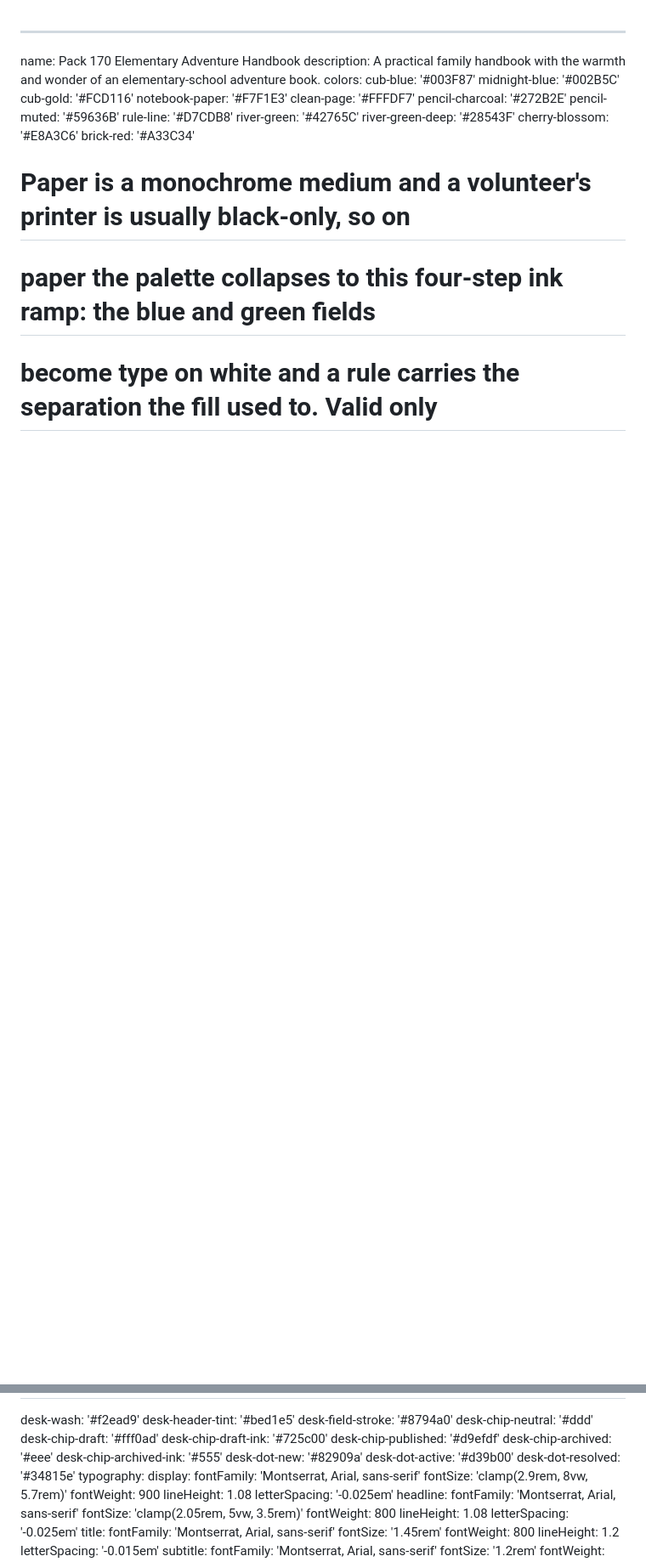
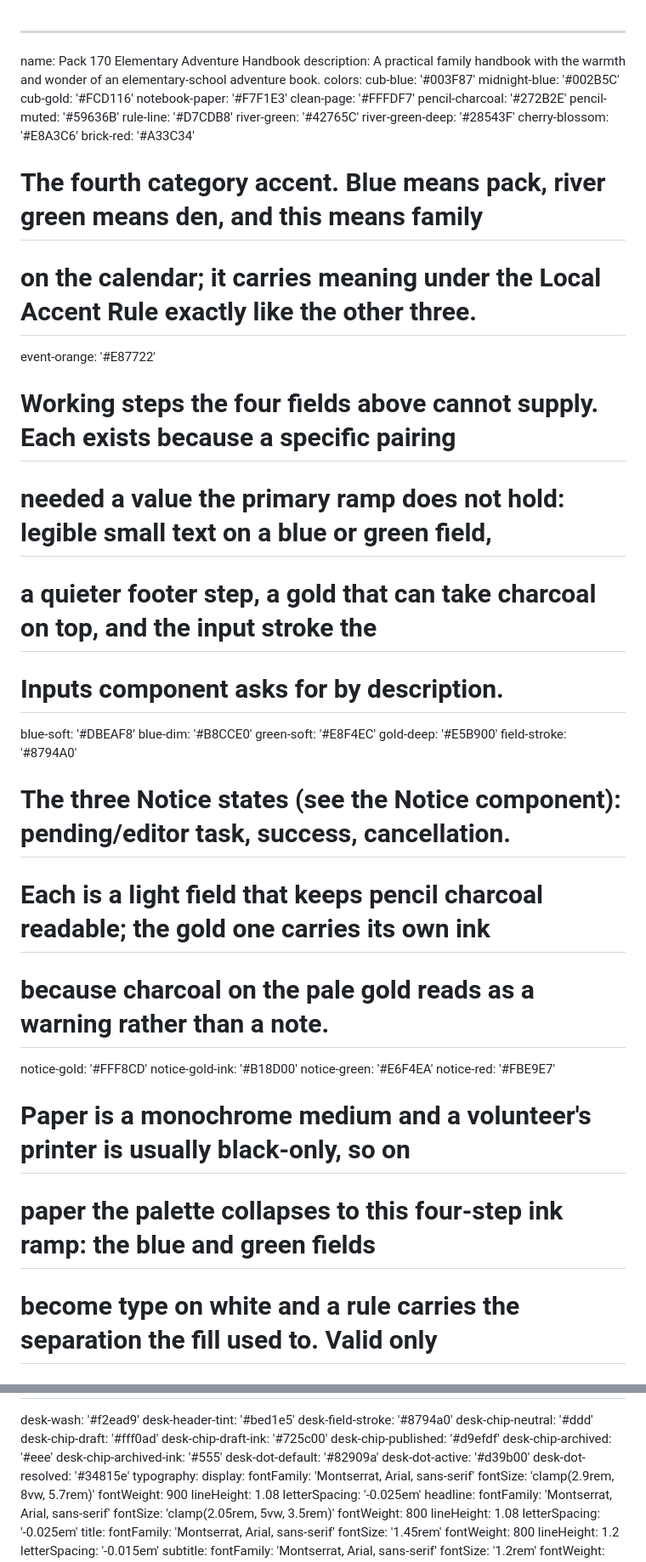
Before and after one commit to kerryhatcher/macon170.com, a Markdown page: DESIGN.md, 2 parts joined by grey strips. Shown at 85% size. Drawn GitHub-style; blank space fills up the shorter version.

```diff
--- a/DESIGN.md
+++ b/DESIGN.md
@@ -14,6 +14,25 @@ colors:
   river-green-deep: '#28543F'
   cherry-blossom: '#E8A3C6'
   brick-red: '#A33C34'
+  # The fourth category accent. Blue means pack, river green means den, and this means family
+  # on the calendar; it carries meaning under the Local Accent Rule exactly like the other three.
+  event-orange: '#E87722'
+  # Working steps the four fields above cannot supply. Each exists because a specific pairing
+  # needed a value the primary ramp does not hold: legible small text on a blue or green field,
+  # a quieter footer step, a gold that can take charcoal on top, and the input stroke the
+  # Inputs component asks for by description.
+  blue-soft: '#DBEAF8'
+  blue-dim: '#B8CCE0'
+  green-soft: '#E8F4EC'
+  gold-deep: '#E5B900'
+  field-stroke: '#8794A0'
+  # The three Notice states (see the Notice component): pending/editor task, success, cancellation.
+  # Each is a light field that keeps pencil charcoal readable; the gold one carries its own ink
+  # because charcoal on the pale gold reads as a warning rather than a note.
+  notice-gold: '#FFF8CD'
+  notice-gold-ink: '#B18D00'
+  notice-green: '#E6F4EA'
+  notice-red: '#FBE9E7'
   # Paper is a monochrome medium and a volunteer's printer is usually black-only, so on
   # paper the palette collapses to this four-step ink ramp: the blue and green fields
   # become type on white and a rule carries the separation the fill used to. Valid only
@@ -39,7 +58,7 @@ colors:
   desk-chip-published: '#d9efdf'
   desk-chip-archived: '#eee'
   desk-chip-archived-ink: '#555'
-  desk-dot-new: '#82909a'
+  desk-dot-default: '#82909a'
   desk-dot-active: '#d39b00'
   desk-dot-resolved: '#34815e'
 typography:
```
Also changed, not shown: other parts of DESIGN.md (+25 -4 lines).
